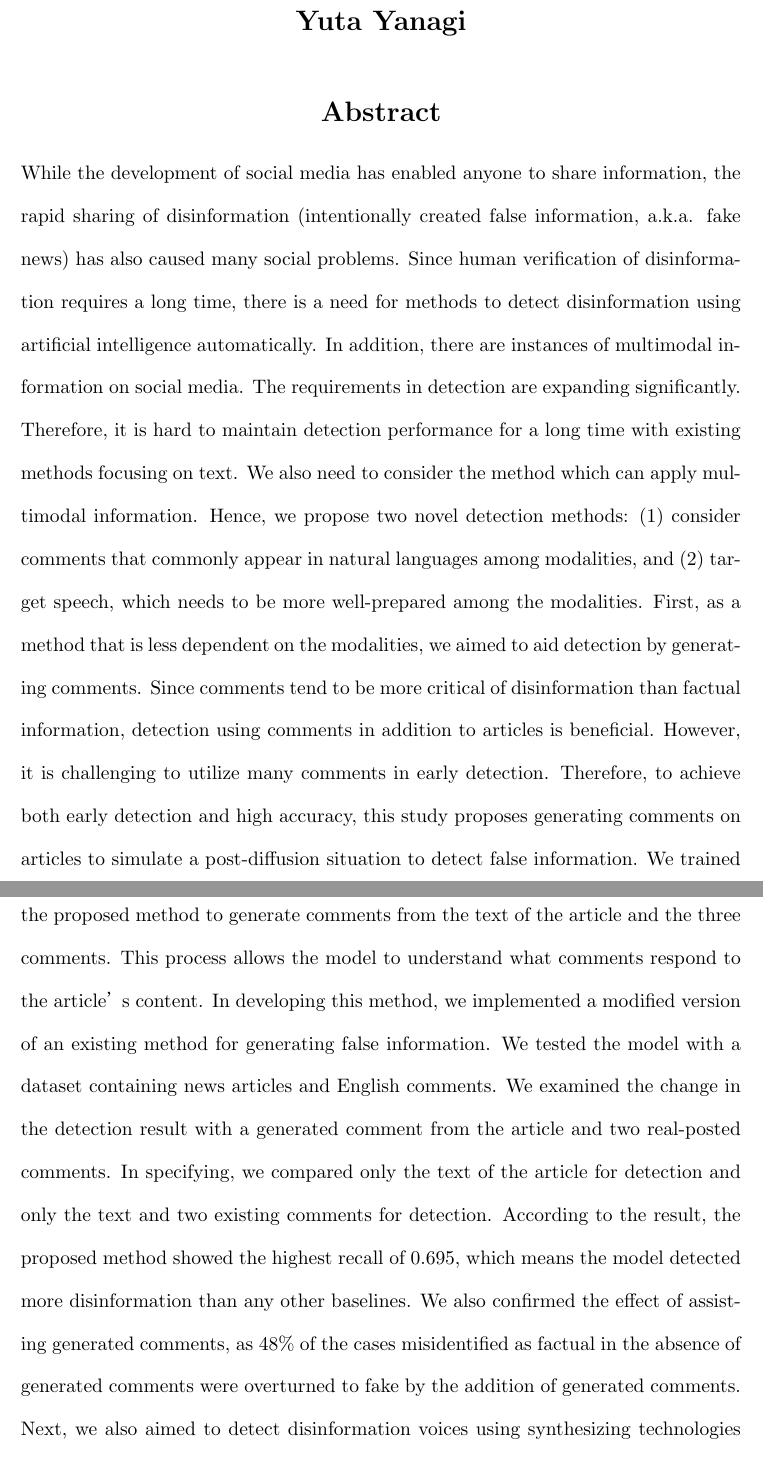
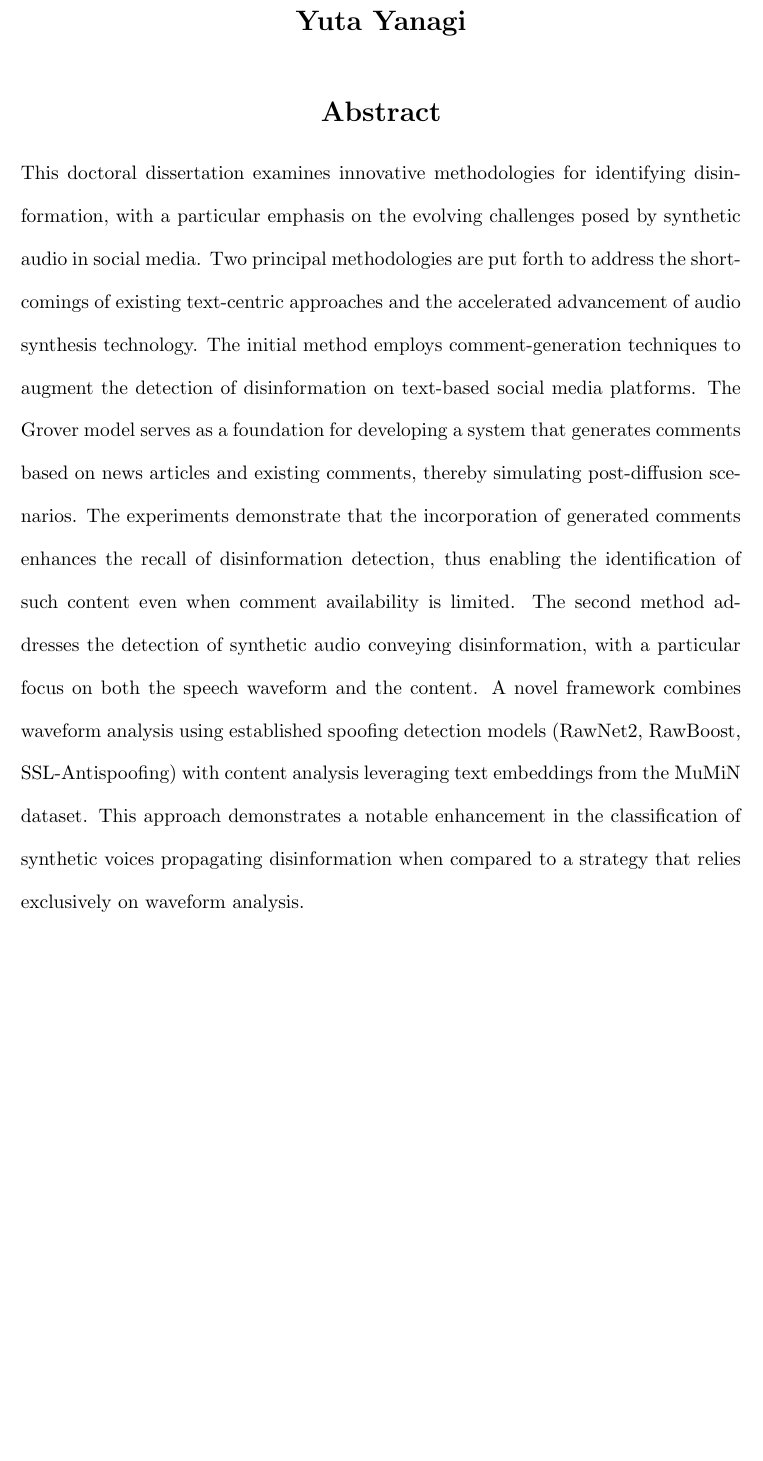
Before and after one commit to YaGiNA/DA, a LaTeX thesis (main.tex, which reads chapters/abstracts.tex): two parts of pages 7 and 8 of 126 before the commit and part of page 7 of 124 after it, the two joined at a grey line, cut so that both start at the same text, the shorter picture padded with empty space. Compiled offline with upLaTeX and dvipdfmx.

Commit message:
Update abstracts

```diff
--- a/chapters/abstracts.tex
+++ b/chapters/abstracts.tex
@@ -19,35 +19,15 @@
 %    Yuta Yanagi
 %\end{center}
 %\begin{abstract}
-While the development of social media has enabled anyone to share information,
-the rapid sharing of disinformation (intentionally created false information, a.k.a. fake news) has also caused many social problems.
-Since human verification of disinformation requires a long time,
-there is a need for methods to detect disinformation using artificial intelligence automatically.
-In addition, there are instances of multimodal information on social media.
-The requirements in detection are expanding significantly.
-Therefore, it is hard to maintain detection performance for a long time with existing methods focusing on text.
-We also need to consider the method which can apply multimodal information.
-Hence, we propose two novel detection methods:
-(1) consider comments that commonly appear in natural languages among modalities, and
-(2) target speech, which needs to be more well-prepared among the modalities.
-%\newpage
-First, as a method that is less dependent on the modalities, we aimed to aid detection by generating comments.
-Since comments tend to be more critical of disinformation than factual information,
-detection using comments in addition to articles is beneficial.
-However, it is challenging to utilize many comments in early detection.
-Therefore, to achieve both early detection and high accuracy,
-this study proposes generating comments on articles to simulate a post-diffusion situation to detect false information.
-We trained the proposed method to generate comments from the text of the article and the three comments.
-This process allows the model to understand what comments respond to the article’s content.
-In developing this method, we implemented a modified version of an existing method for generating false information.
-We tested the model with a dataset containing news articles and English comments.
-We examined the change in the detection result with a generated comment from the article and two real-posted comments.
-In specifying, we compared only the text of the article for detection and only the text and two existing comments for detection.
-According to the result, the proposed method showed the highest recall of 0.695,
-which means the model detected more disinformation than any other baselines.
-We also confirmed the effect of assisting generated comments,
-as 48\% of the cases misidentified as factual in the absence of generated comments were overturned to fake by the addition of generated comments.
-%\newpage
-Next, we also aimed to detect disinformation voices using synthesizing technologies as a form that requires immediate countermeasures amid the diversification of media.
-This study focused on voice because of the emergence of new forms of social media that deal with multimodal,
-and it is easy to reproduce the voice of an arbitrary person by synthesizing it. Since most existing research developed methods for biometric authentication systems,
+This doctoral dissertation examines innovative methodologies for identifying disinformation,
+with a particular emphasis on the evolving challenges posed by synthetic audio in social media.
+Two principal methodologies are put forth to address the shortcomings of existing text-centric approaches and the accelerated advancement of audio synthesis technology.
+The initial method employs comment-generation techniques to augment the detection of disinformation on text-based social media platforms.
+The Grover model serves as a foundation for developing a system that generates comments based on news articles and existing comments, thereby simulating post-diffusion scenarios.
+The experiments demonstrate that the incorporation of generated comments enhances the recall of disinformation detection,
+thus enabling the identification of such content even when comment availability is limited.
+The second method addresses the detection of synthetic audio conveying disinformation,
+with a particular focus on both the speech waveform and the content.
+A novel framework combines waveform analysis using established spoofing detection models (RawNet2, RawBoost, SSL-Antispoofing)
+with content analysis leveraging text embeddings from the MuMiN dataset.
+This approach demonstrates a notable enhancement in the classification of synthetic voices propagating disinformation when compared to a strategy that relies exclusively on waveform analysis.
```
Also changed, not shown: chapters/achievement.tex (+2 -2 lines), chapters/abstracts.tex (30 more changed lines).
